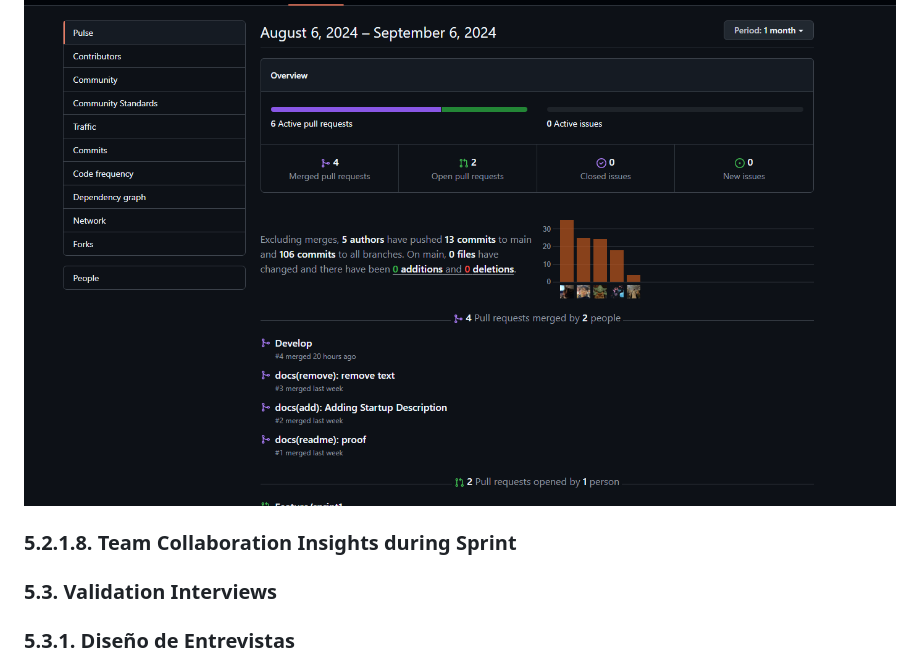
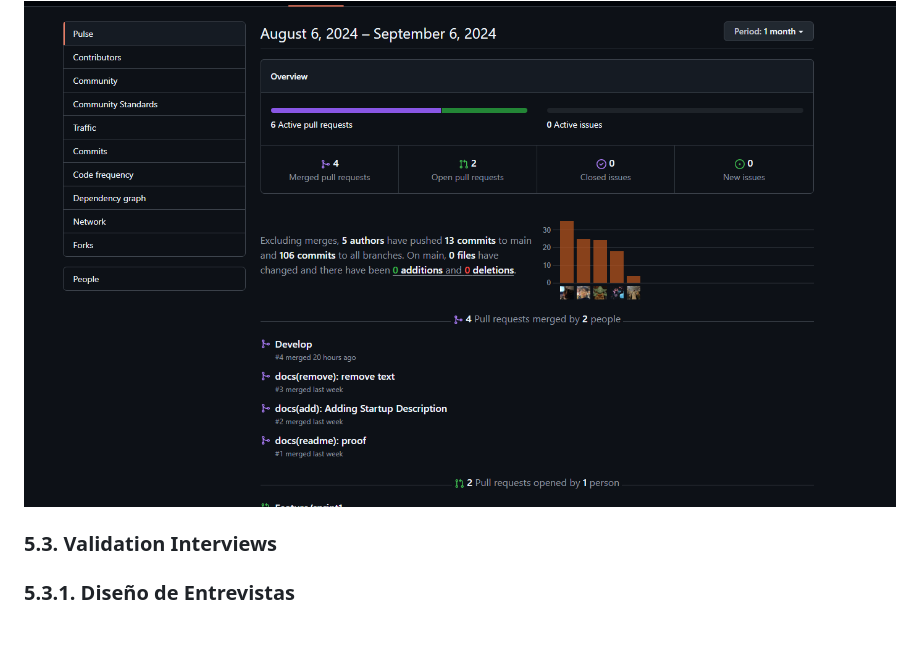
Before and after one commit to RodrLH/TutorMatch-landing, a Markdown page: README.md, the part around the change printed below. Rendered like a GitHub page; blank space fills up the shorter version.

```diff
--- a/README.md
+++ b/README.md
@@ -1269,6 +1273,5 @@ Para la entrega del Sprint 1, se ha lanzado la versión inicial del Landing Page
 <img src="Images/collabInsight.png">
 
-### 5.2.1.8. Team Collaboration Insights during Sprint
 ### 5.3. Validation Interviews
 ### 5.3.1. Diseño de Entrevistas
 ### 5.3.2. Registro de Entrevistas
```
Also changed, not shown: other parts of README.md (+4 -0 lines).
